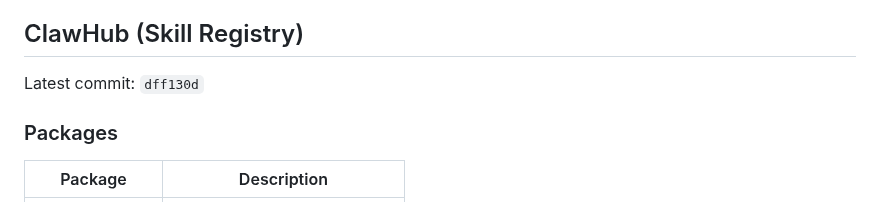
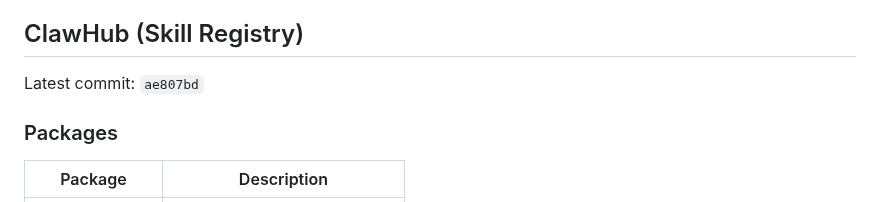
Before and after one commit to ztdyyds-cmd/skill-store, a Markdown page: README.md, the part around the change. Rendered like a GitHub page.

Commit message:
chore(sync): update clawhub info in README [2026-11-10]

```diff
--- a/README.md
+++ b/README.md
@@ -715,7 +715,7 @@ MIT License
 <!-- clawhub-sync-start -->
 ## ClawHub (Skill Registry)
 
-Latest commit: `dff130d`
+Latest commit: `ae807bd`
 
 ### Packages
 
```
